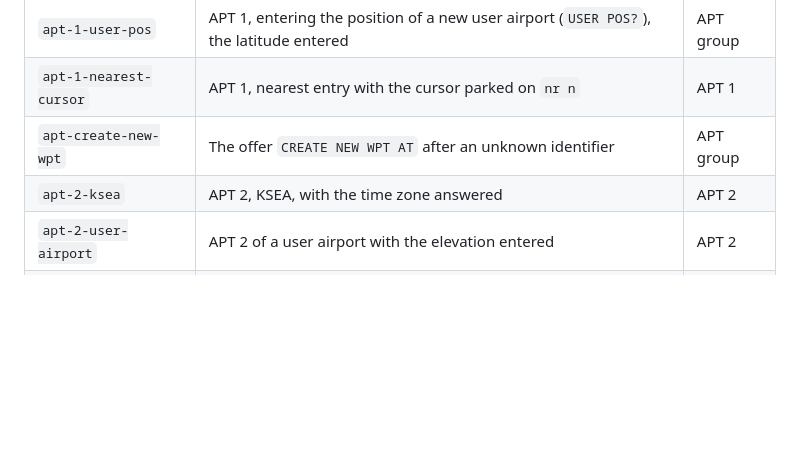
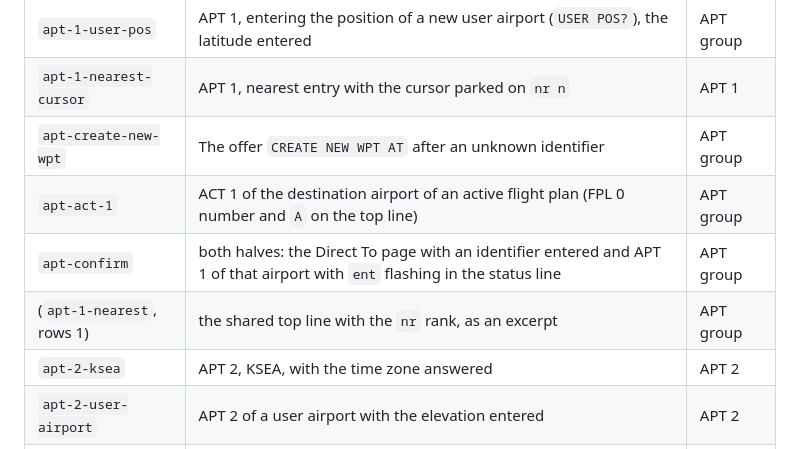
Before and after one commit to falcon71/falcon71.github.io, a Markdown page: docs/manual-plan.md, the part around the change. GitHub-like rendering; blank space fills up the shorter version.

Commit message:
Record the two new screens and the top-line excerpt in the plan.
Co-Authored-By: Claude Fable 5.1 <noreply@anthropic.com>

```diff
--- a/docs/manual-plan.md
+++ b/docs/manual-plan.md
@@ -74,6 +74,9 @@ reference has its own ids. Status per screen: planned, generated, done.
 | `apt-1-user-pos` | APT 1, entering the position of a new user airport (`USER POS?`), the latitude entered | APT group |
 | `apt-1-nearest-cursor` | APT 1, nearest entry with the cursor parked on `nr n` | APT 1 |
 | `apt-create-new-wpt` | The offer `CREATE NEW WPT AT` after an unknown identifier | APT group |
+| `apt-act-1` | ACT 1 of the destination airport of an active flight plan (FPL 0 number and `A` on the top line) | APT group |
+| `apt-confirm` | both halves: the Direct To page with an identifier entered and APT 1 of that airport with `ent` flashing in the status line | APT group |
+| (`apt-1-nearest`, rows 1) | the shared top line with the `nr` rank, as an excerpt | APT group |
 | `apt-2-ksea` | APT 2, KSEA, with the time zone answered | APT 2 |
 | `apt-2-user-airport` | APT 2 of a user airport with the elevation entered | APT 2 |
 | `apt-3-diagram-kpdx` | APT 3 runway diagram of KPDX (map) | APT 3 |
```
